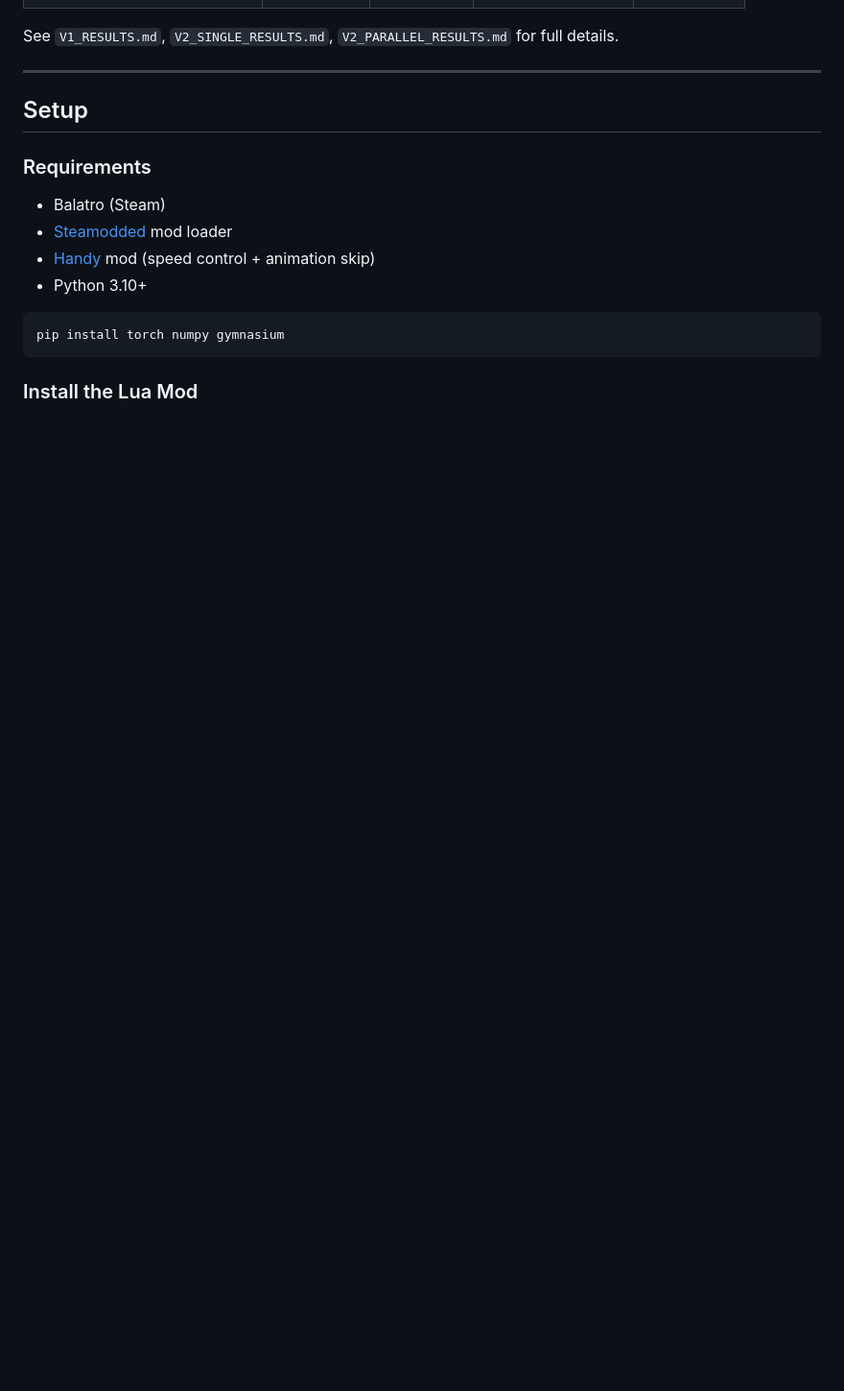
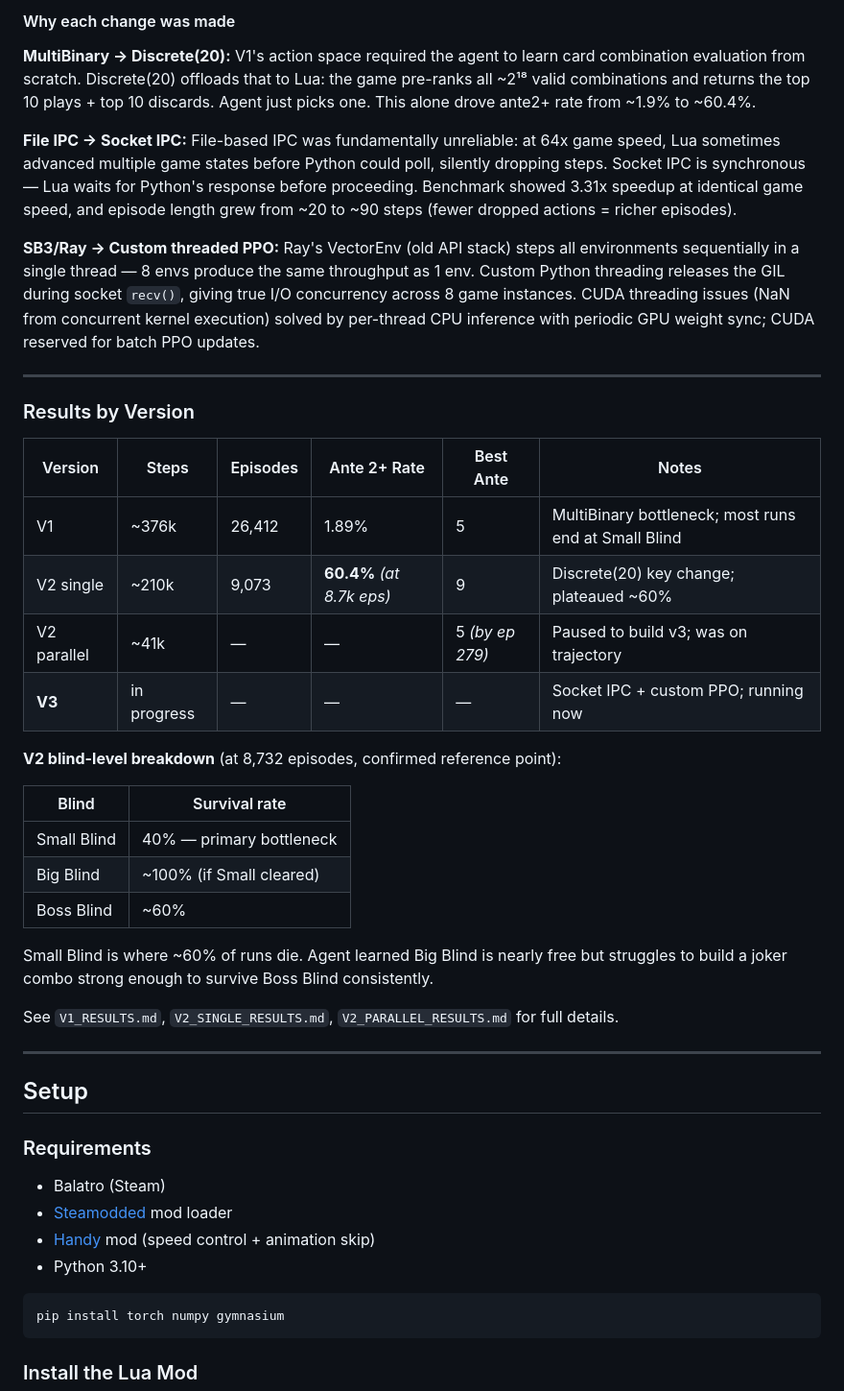
Before and after one commit to taggarttufte/balatro-rl, a Markdown page: README.md, the part around one of its changes. Shown at 96% size. Rendered like a GitHub page; blank space fills up the shorter version.

```diff
--- a/README.md
+++ b/README.md
@@ -111,3 +162,46 @@ Expected throughput: ~90 steps/sec (8 × 11.7 steps/sec per instance at 128x gam
+#### Why each change was made
+
+**MultiBinary → Discrete(20):**
+V1's action space required the agent to learn card combination evaluation from scratch.
+Discrete(20) offloads that to Lua: the game pre-ranks all ~2¹⁸ valid combinations and
+returns the top 10 plays + top 10 discards. Agent just picks one. This alone drove ante2+
+rate from ~1.9% to ~60.4%.
+
+**File IPC → Socket IPC:**
+File-based IPC was fundamentally unreliable: at 64x game speed, Lua sometimes advanced
+multiple game states before Python could poll, silently dropping steps. Socket IPC is
+synchronous — Lua waits for Python's response before proceeding. Benchmark showed
+3.31x speedup at identical game speed, and episode length grew from ~20 to ~90 steps
+(fewer dropped actions = richer episodes).
+
+**SB3/Ray → Custom threaded PPO:**
+Ray's VectorEnv (old API stack) steps all environments sequentially in a single thread —
+8 envs produce the same throughput as 1 env. Custom Python threading releases the GIL
+during socket `recv()`, giving true I/O concurrency across 8 game instances.
+CUDA threading issues (NaN from concurrent kernel execution) solved by per-thread CPU
+inference with periodic GPU weight sync; CUDA reserved for batch PPO updates.
+
+---
+
+### Results by Version
+
+| Version | Steps | Episodes | Ante 2+ Rate | Best Ante | Notes |
+|---------|-------|----------|--------------|-----------|-------|
+| V1 | ~376k | 26,412 | 1.89% | 5 | MultiBinary bottleneck; most runs end at Small Blind |
+| V2 single | ~210k | 9,073 | **60.4%** *(at 8.7k eps)* | 9 | Discrete(20) key change; plateaued ~60% |
+| V2 parallel | ~41k | — | — | 5 *(by ep 279)* | Paused to build v3; was on trajectory |
+| **V3** | in progress | — | — | — | Socket IPC + custom PPO; running now |
+
+**V2 blind-level breakdown** (at 8,732 episodes, confirmed reference point):
+
+| Blind | Survival rate |
+|-------|--------------|
+| Small Blind | 40% — primary bottleneck |
+| Big Blind | ~100% (if Small cleared) |
+| Boss Blind | ~60% |
+
+Small Blind is where ~60% of runs die. Agent learned Big Blind is nearly free but
+struggles to build a joker combo strong enough to survive Boss Blind consistently.
 
 See `V1_RESULTS.md`, `V2_SINGLE_RESULTS.md`, `V2_PARALLEL_RESULTS.md` for full details.
 
```
Also changed, not shown: other parts of README.md (+58 -7 lines).
